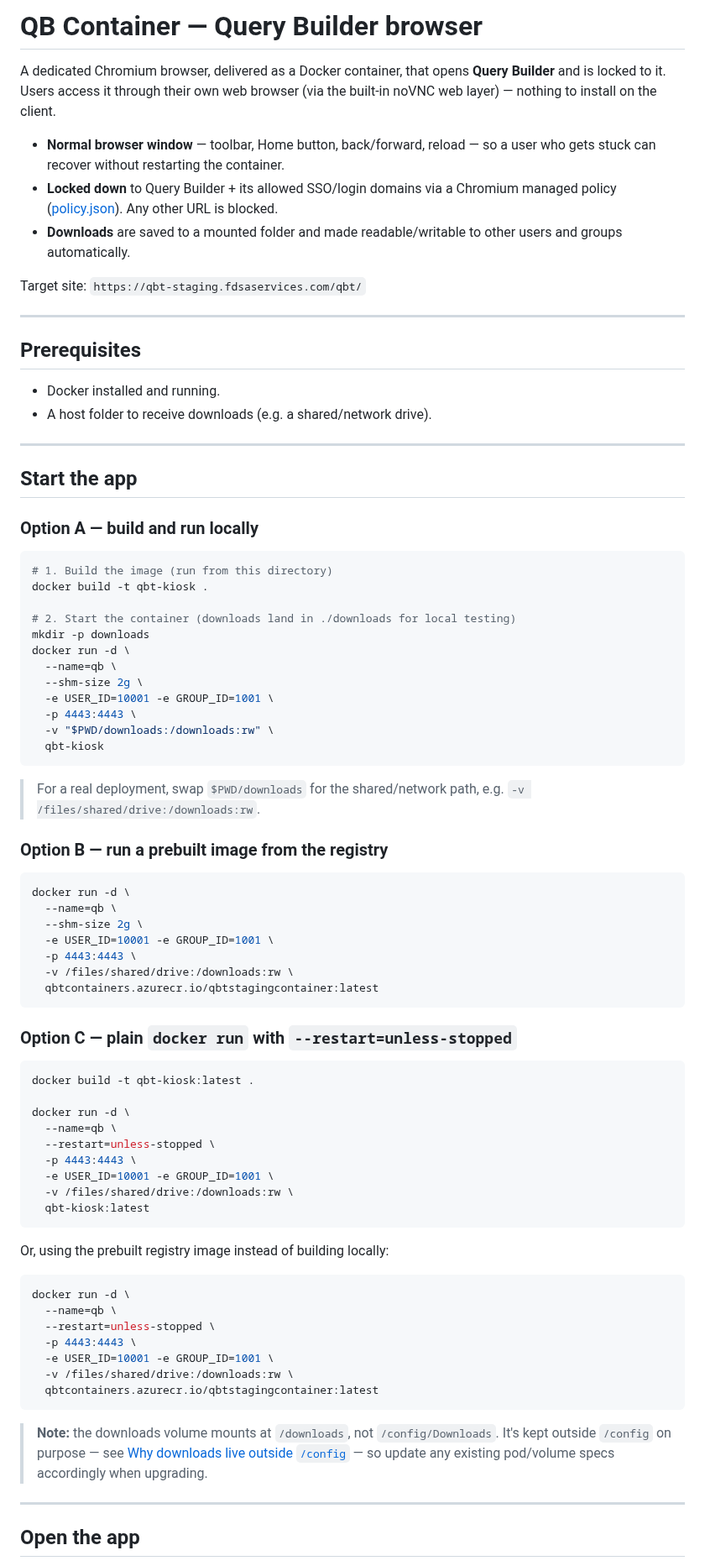
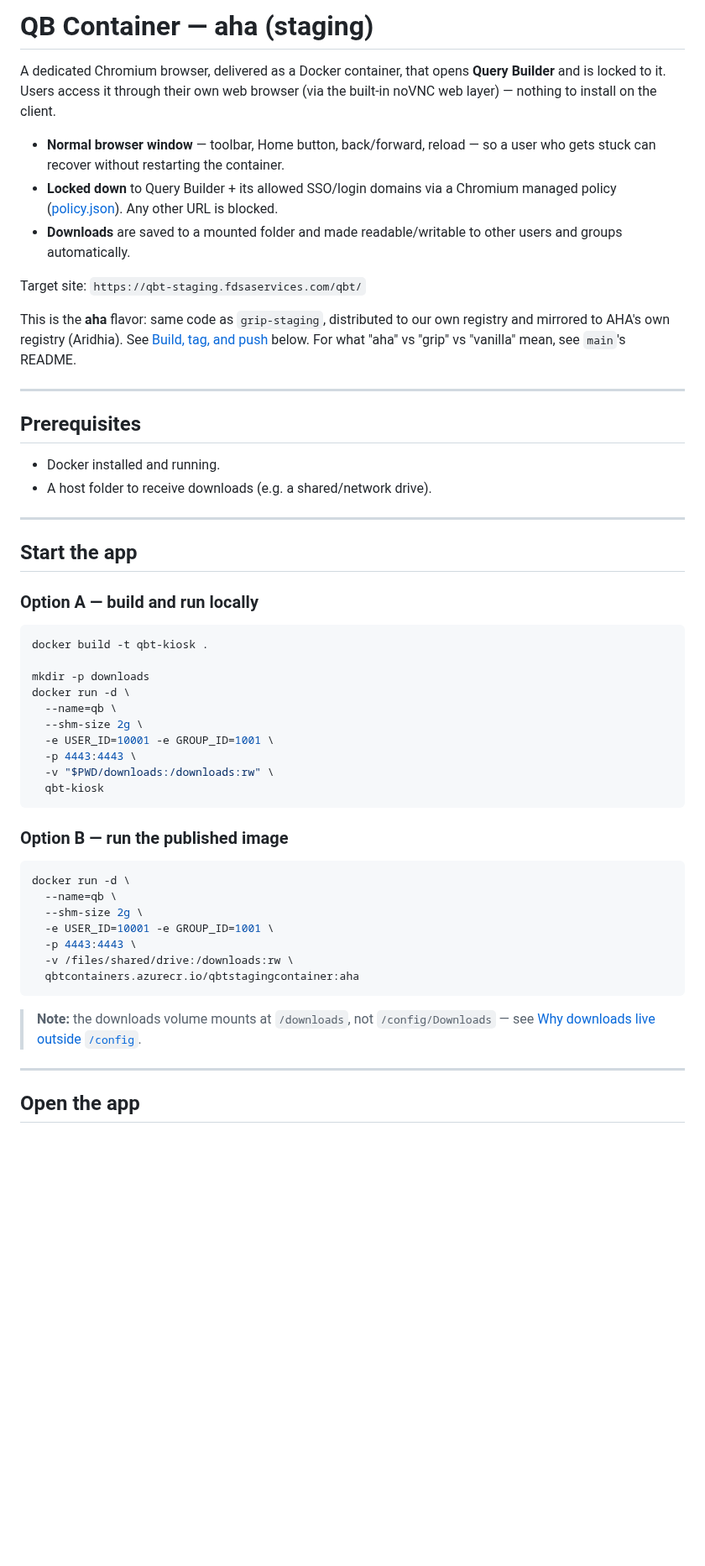
Before and after one commit to carlos-fuensalida/qb-temporary, a Markdown page: README.md, the part around one of its changes. Shown at 84% size. GitHub-like rendering; blank space fills up the shorter version.

````diff
--- a/README.md
+++ b/README.md
@@ -1,4 +1,4 @@
-# QB Container — Query Builder browser
+# QB Container — aha (staging)
 
 A dedicated Chromium browser, delivered as a Docker container, that opens
 **Query Builder** and is locked to it. Users access it through their own web
@@ -12,6 +12,11 @@ browser (via the built-in noVNC web layer) — nothing to install on the client.
   other users and groups automatically.
 
 Target site: `https://qbt-staging.fdsaservices.com/qbt/`
+
+This is the **aha** flavor: same code as `grip-staging`, distributed to our
+own registry and mirrored to AHA's own registry (Aridhia). See
+[Build, tag, and push](#build-tag-and-push) below. For what "aha" vs "grip"
+vs "vanilla" mean, see `main`'s README.
 
 ---
 
@@ -27,10 +32,8 @@ Target site: `https://qbt-staging.fdsaservices.com/qbt/`
 ### Option A — build and run locally
 
 ```bash
-# 1. Build the image (run from this directory)
 docker build -t qbt-kiosk .
 
-# 2. Start the container (downloads land in ./downloads for local testing)
 mkdir -p downloads
 docker run -d \
   --name=qb \
@@ -41,10 +44,7 @@ docker run -d \
   qbt-kiosk
 ```
 
-> For a real deployment, swap `$PWD/downloads` for the shared/network path,
-> e.g. `-v /files/shared/drive:/downloads:rw`.
-
-### Option B — run a prebuilt image from the registry
+### Option B — run the published image
 
 ```bash
 docker run -d \
@@ -53,39 +53,11 @@ docker run -d \
   -e USER_ID=10001 -e GROUP_ID=1001 \
   -p 4443:4443 \
   -v /files/shared/drive:/downloads:rw \
-  qbtcontainers.azurecr.io/qbtstagingcontainer:latest
+  qbtcontainers.azurecr.io/qbtstagingcontainer:aha
 ```
 
-### Option C — plain `docker run` with `--restart=unless-stopped`
-
-```bash
-docker build -t qbt-kiosk:latest .
-
-docker run -d \
-  --name=qb \
-  --restart=unless-stopped \
-  -p 4443:4443 \
-  -e USER_ID=10001 -e GROUP_ID=1001 \
-  -v /files/shared/drive:/downloads:rw \
-  qbt-kiosk:latest
-```
-
-Or, using the prebuilt registry image instead of building locally:
-
-```bash
-docker run -d \
-  --name=qb \
-  --restart=unless-stopped \
-  -p 4443:4443 \
-  -e USER_ID=10001 -e GROUP_ID=1001 \
-  -v /files/shared/drive:/downloads:rw \
-  qbtcontainers.azurecr.io/qbtstagingcontainer:latest
-```
-
-> **Note:** the downloads volume mounts at `/downloads`, not `/config/Downloads`.
-> It's kept outside `/config` on purpose — see
-> [Why downloads live outside `/config`](#why-downloads-live-outside-config) —
-> so update any existing pod/volume specs accordingly when upgrading.
+> **Note:** the downloads volume mounts at `/downloads`, not
+> `/config/Downloads` — see [Why downloads live outside `/config`](#why-downloads-live-outside-config).
 
 ---
 
````
Also changed, not shown: other parts of README.md (+23 -51 lines), idledetectionreport.md (deleted, +0 -41 lines), qbcontainerstoragemultiuser.md (deleted, +0 -99 lines).
